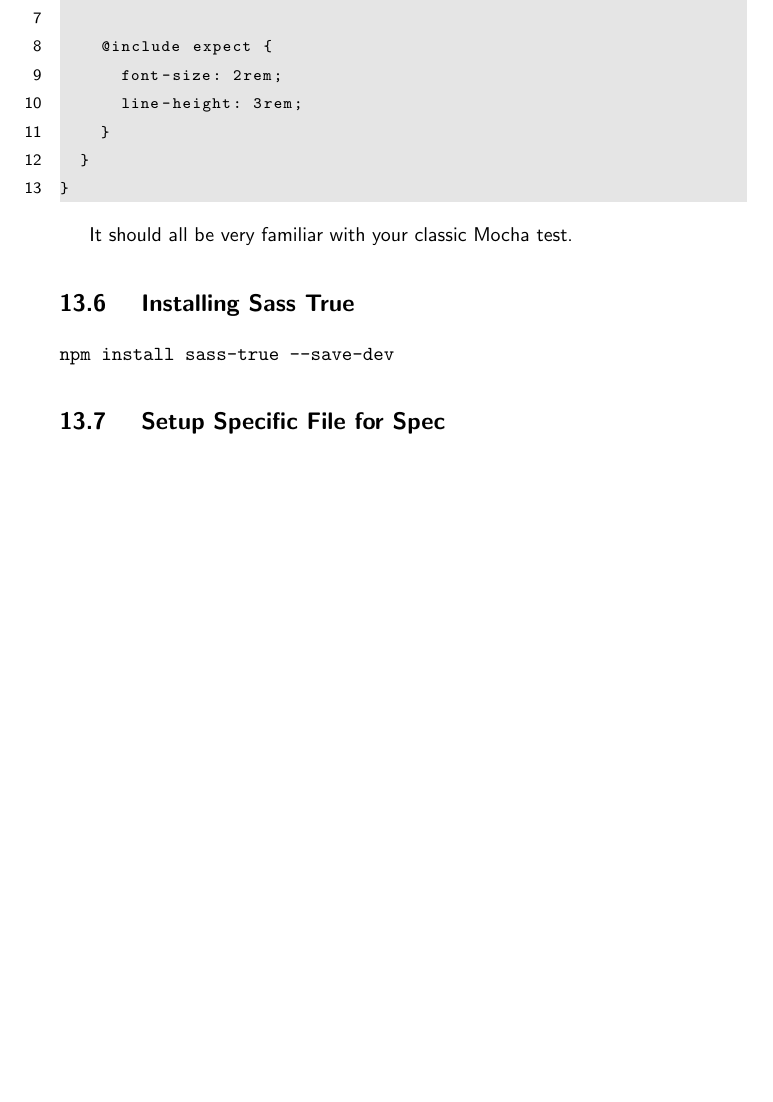
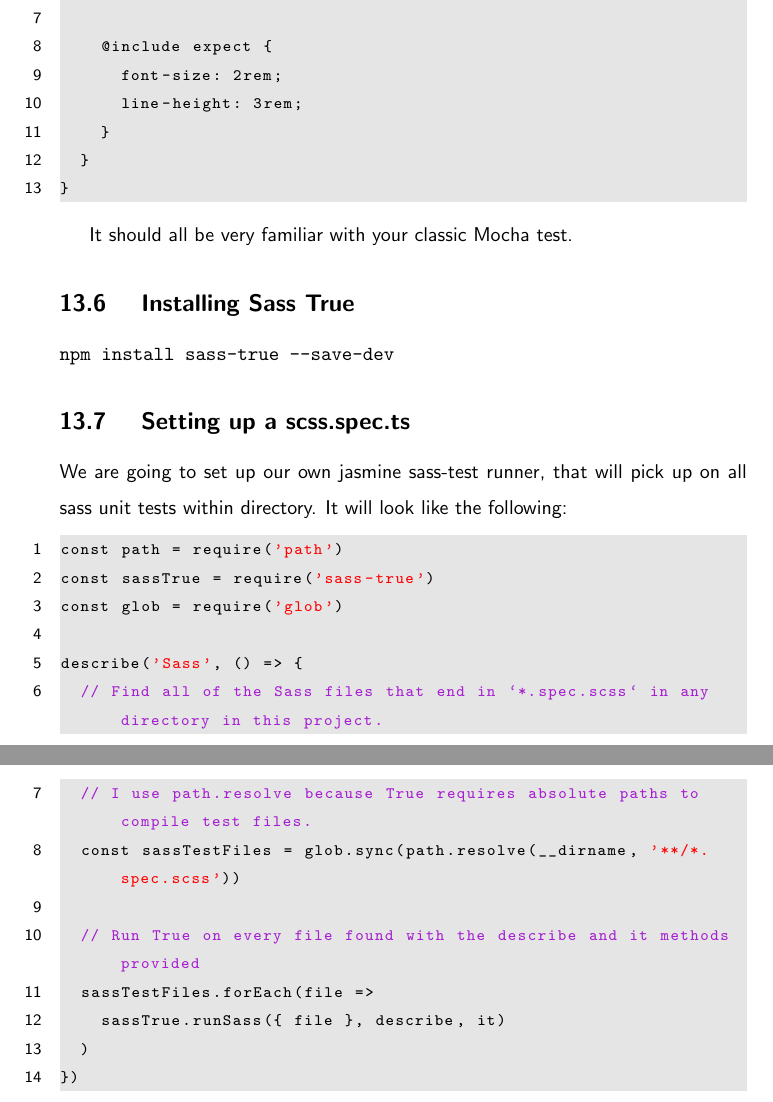
Before and after one commit to razroo/angular-content, a LaTeX document (main.tex, which reads sass-unit-testing/sass-unit-testing.tex): part of page 39 of 92 before the commit and two parts of pages 39 and 40 of 93 after it, the two joined at a grey line, cut so that both start at the same text, the shorter picture padded with empty space. Compiled offline with pdfLaTeX.

Commit message:
Add up a section for setting up a scss.spec.ts file.

```diff
--- a/sass-unit-testing/sass-unit-testing.tex
+++ b/sass-unit-testing/sass-unit-testing.tex
@@ -83,4 +83,22 @@ It should all be very familiar with your classic Mocha test.
 npm install sass-true --save-dev
 \end{verbatim}
 
-\subsection{ Setup Specific File for Spec }
+\subsection{ Setting up a scss.spec.ts }
+We are going to set up our own jasmine sass-test runner, that will pick up on
+all sass unit tests within directory. It will look like the following:
+\begin{lstlisting}
+const path = require('path')
+const sassTrue = require('sass-true')
+const glob = require('glob')
+
+describe('Sass', () => {
+  // Find all of the Sass files that end in `*.spec.scss` in any directory in this project.
+  // I use path.resolve because True requires absolute paths to compile test files.
+  const sassTestFiles = glob.sync(path.resolve(__dirname, '**/*.spec.scss'))
+
+  // Run True on every file found with the describe and it methods provided
+  sassTestFiles.forEach(file =>
+    sassTrue.runSass({ file }, describe, it)
+  )
+})
+\end{lstlisting}
```
Also changed, not shown: constants/constants.tex (+1 -0 lines), sass-unit-testing/sass-unit-testing.tex (2 more changed lines).
